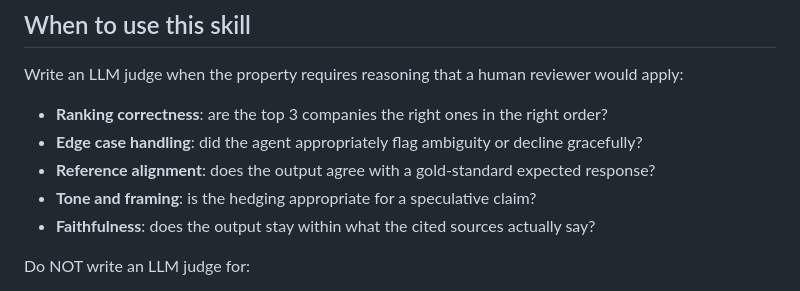
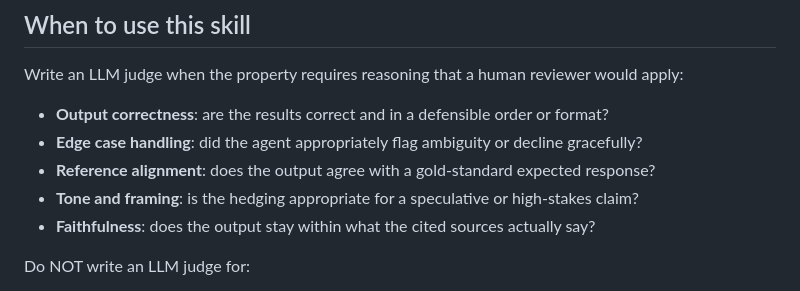
Before and after one commit to Calibre-Labs/reforge-ai-evals, a Markdown page: skills/eval-llm-judge-skill.md, the part around one of its changes. GitHub-like rendering.

```diff
--- a/skills/eval-llm-judge-skill.md
+++ b/skills/eval-llm-judge-skill.md
@@ -21,10 +21,10 @@ covered the structural requirements.
 ## When to use this skill
 
 Write an LLM judge when the property requires reasoning that a human reviewer would apply:
-- **Ranking correctness**: are the top 3 companies the right ones in the right order?
+- **Output correctness**: are the results correct and in a defensible order or format?
 - **Edge case handling**: did the agent appropriately flag ambiguity or decline gracefully?
 - **Reference alignment**: does the output agree with a gold-standard expected response?
-- **Tone and framing**: is the hedging appropriate for a speculative claim?
+- **Tone and framing**: is the hedging appropriate for a speculative or high-stakes claim?
 - **Faithfulness**: does the output stay within what the cited sources actually say?
 
 Do NOT write an LLM judge for:
```
Also changed, not shown: other parts of skills/eval-llm-judge-skill.md (+8 -8 lines).
